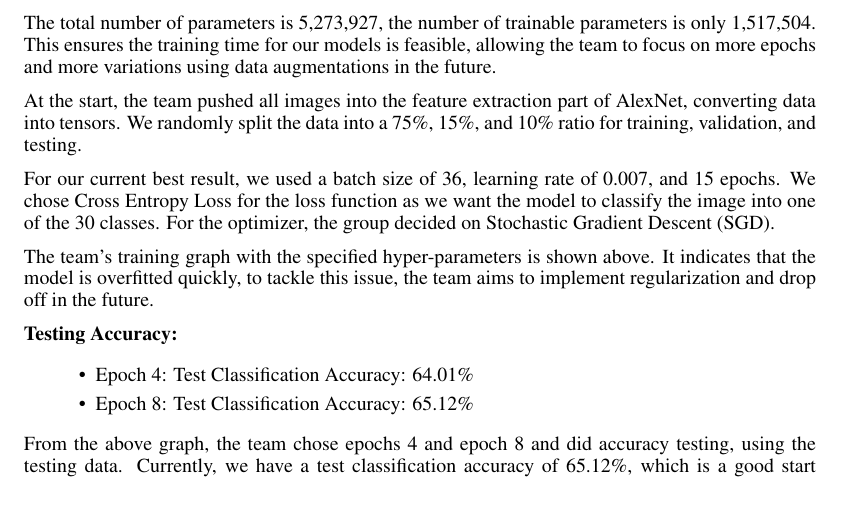
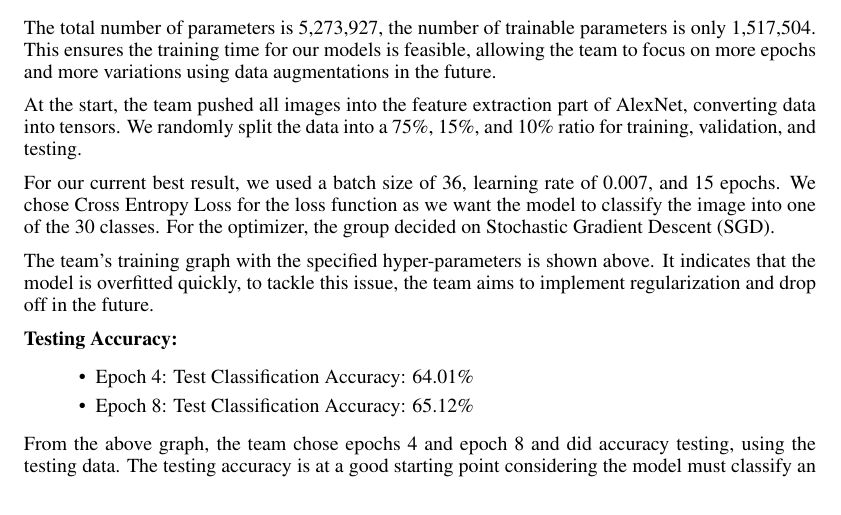
Before and after one commit to nbiancolin/convolutional-neural-nuts, a LaTeX document (tex/proposal/progress_report.tex): part of page 3 of 4, cut so that both start at the same text. Compiled offline with pdfLaTeX.

Commit message:
small adjustments

```diff
--- a/tex/proposal/progress_report.tex
+++ b/tex/proposal/progress_report.tex
@@ -175,7 +176,7 @@ The team's training graph with the specified hyper-parameters is shown above. It
     \item Epoch 8: Test Classification Accuracy: 65.12\%
 \end{itemize}
 
-From the above graph, the team chose epochs 4 and epoch 8 and did accuracy testing, using the testing data. Currently, we have a test classification accuracy of 65.12\%, which is a good start point considering the model must classify an image into one of thirty classes. The accuracy can be improved using various techniques:
+From the above graph, the team chose epochs 4 and epoch 8 and did accuracy testing, using the testing data. The testing accuracy is at a good starting point considering the model must classify an image into one of thirty classes. The accuracy can be improved using various techniques:
 \begin{itemize}
     \item The current data used in the training is not augmented. The data augmentation functions are completed, but not used currently to save runtime for the training loop. The team will add the augmented data as part of training in the future.
     \item Further hyperparameters fine tuning.
```
Also changed, not shown: tex/proposal/progress_report.tex (1 more changed lines).
